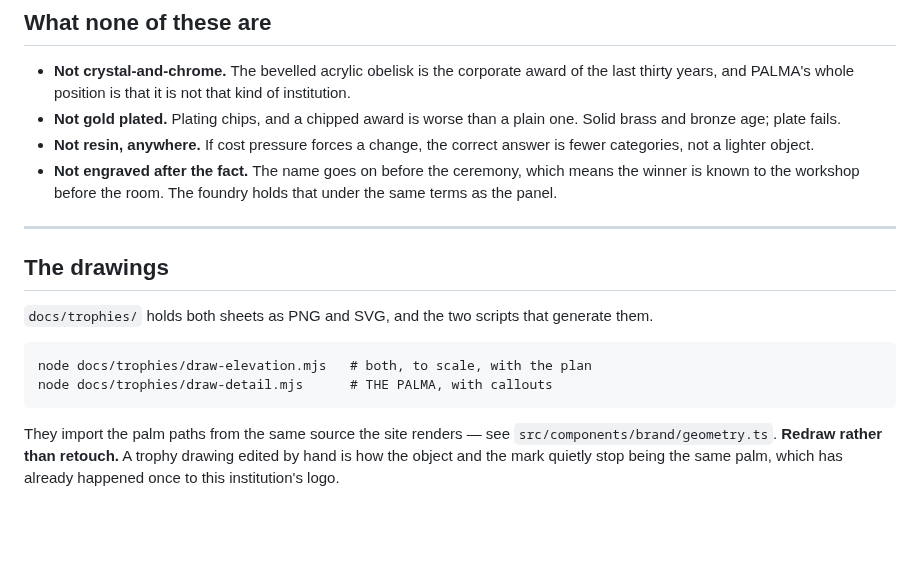
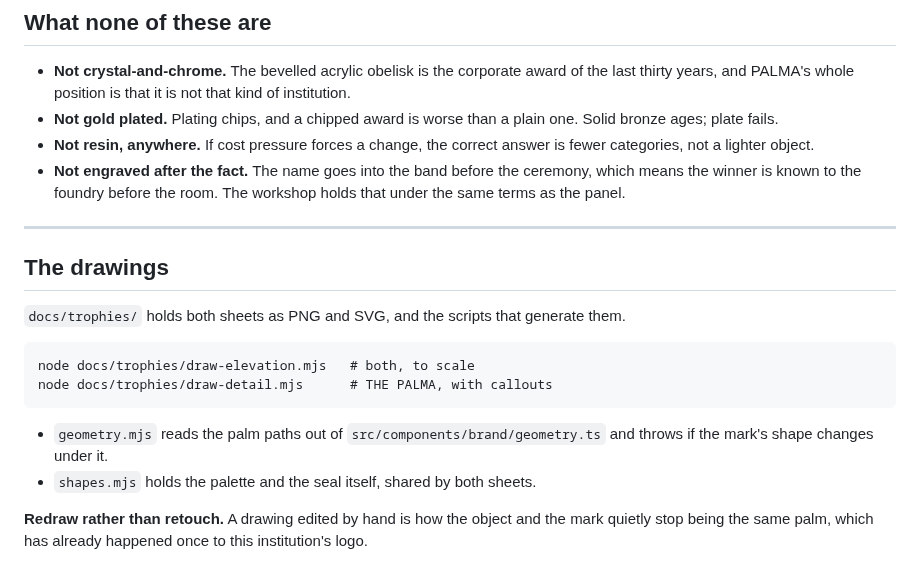
Before and after one commit to 10kmember/ThaMaker, a Markdown page: docs/TROPHIES.md, the part around one of its changes. Rendered like a GitHub page; blank space fills up the shorter version.

````diff
--- a/docs/TROPHIES.md
+++ b/docs/TROPHIES.md
@@ -163,26 +128,29 @@ cannot be reproduced by a home printer, and it is felt before it is seen.
   award of the last thirty years, and PALMA's whole position is that it is not
   that kind of institution.
 - **Not gold plated.** Plating chips, and a chipped award is worse than a plain
-  one. Solid brass and bronze age; plate fails.
+  one. Solid bronze ages; plate fails.
 - **Not resin, anywhere.** If cost pressure forces a change, the correct answer
   is fewer categories, not a lighter object.
-- **Not engraved after the fact.** The name goes on before the ceremony, which
-  means the winner is known to the workshop before the room. The foundry holds
-  that under the same terms as the panel.
+- **Not engraved after the fact.** The name goes into the band before the
+  ceremony, which means the winner is known to the foundry before the room. The
+  workshop holds that under the same terms as the panel.
 
 ---
 
 ## The drawings
 
-`docs/trophies/` holds both sheets as PNG and SVG, and the two scripts that
+`docs/trophies/` holds both sheets as PNG and SVG, and the scripts that
 generate them.
 
 ```
-node docs/trophies/draw-elevation.mjs   # both, to scale, with the plan
+node docs/trophies/draw-elevation.mjs   # both, to scale
 node docs/trophies/draw-detail.mjs      # THE PALMA, with callouts
 ```
 
-They import the palm paths from the same source the site renders — see
-`src/components/brand/geometry.ts`. **Redraw rather than retouch.** A trophy
-drawing edited by hand is how the object and the mark quietly stop being the
-same palm, which has already happened once to this institution's logo.
+- `geometry.mjs` reads the palm paths out of `src/components/brand/geometry.ts`
+  and throws if the mark's shape changes under it.
+- `shapes.mjs` holds the palette and the seal itself, shared by both sheets.
+
+**Redraw rather than retouch.** A drawing edited by hand is how the object and
+the mark quietly stop being the same palm, which has already happened once to
+this institution's logo.
````
Also changed, not shown: other parts of docs/TROPHIES.md (+56 -91 lines), docs/trophies/palma-trophies.png, 6 other files.
